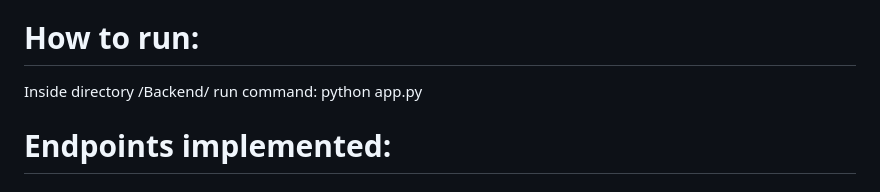
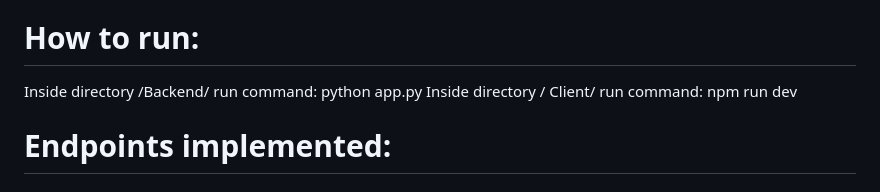
Before and after one commit to Akuto2904/Excitare, a Markdown page: Backend/README.md, the part around one of its changes. GitHub-like rendering.

Commit message:
Update README with client run command
Added instructions for running the client application.

```diff
--- a/Backend/README.md
+++ b/Backend/README.md
@@ -7,6 +7,7 @@ The database stores, alarm info, review info and user info.
 # How to run:
 
 Inside directory /Backend/ run command: python app.py
+Inside directory / Client/ run command: npm run dev
 
 # Endpoints implemented:
 ##      Alarms:
```
Also changed, not shown: other parts of Backend/README.md (+0 -1 lines).
